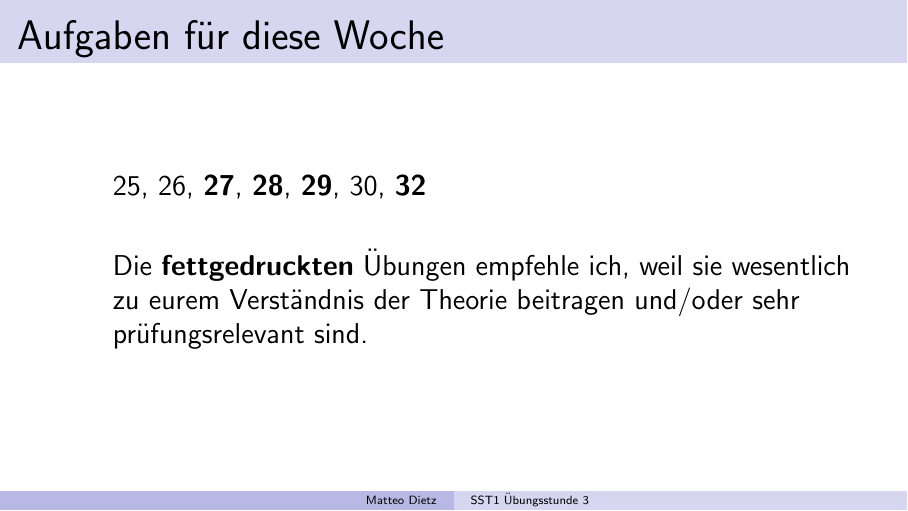
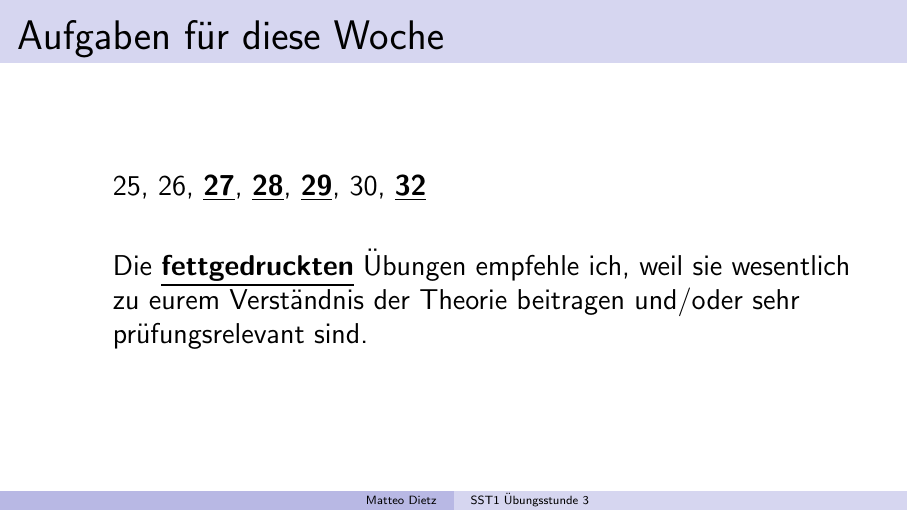
Before and after one commit to matteodietz/SST1_LaTeX_Codes_HS25, LaTeX slides (slides_03/main.tex): page 4 of 27. Compiled offline with pdfLaTeX.

Commit message:
minor changes

```diff
--- a/slides_03/main.tex
+++ b/slides_03/main.tex
@@ -48,9 +48,9 @@
 
 \begin{frame}{Aufgaben für diese Woche}
     \begin{itemize}
-        \item[] 25, 26, \textbf{27}, \textbf{28}, \textbf{29}, 30, \textbf{32}
+        \item[] 25, 26, \underline{\textbf{27}}, \underline{\textbf{28}}, \underline{\textbf{29}}, 30, \underline{\textbf{32}}
         \item[]
-        \item[] Die \textbf{fettgedruckten} Übungen empfehle ich, weil sie wesentlich zu eurem Verständnis der Theorie beitragen und/oder sehr prüfungsrelevant sind.
+        \item[] Die \underline{\textbf{fettgedruckten}} Übungen empfehle ich, weil sie wesentlich zu eurem Verständnis der Theorie beitragen und/oder sehr prüfungsrelevant sind.
     \end{itemize}
 \end{frame}
 
```
Also changed, not shown: slides_03/main.pdf.
